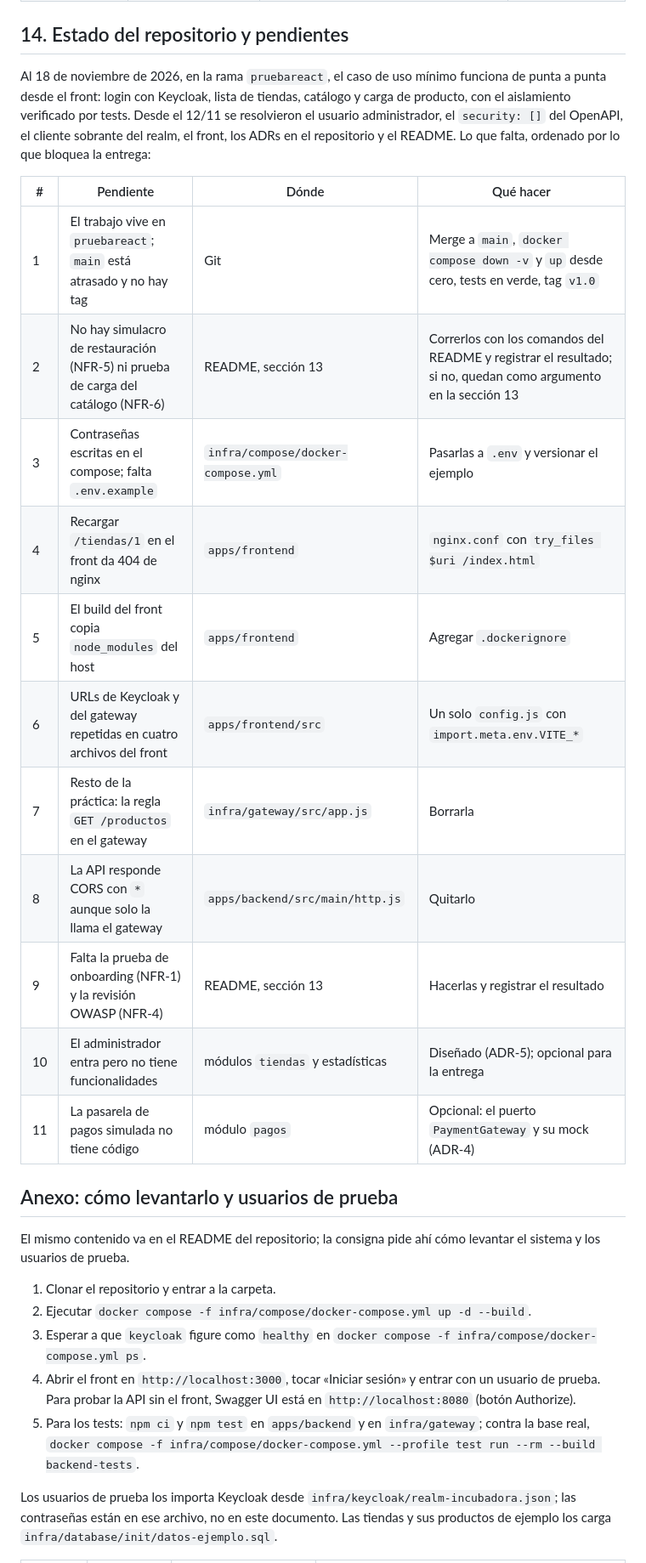
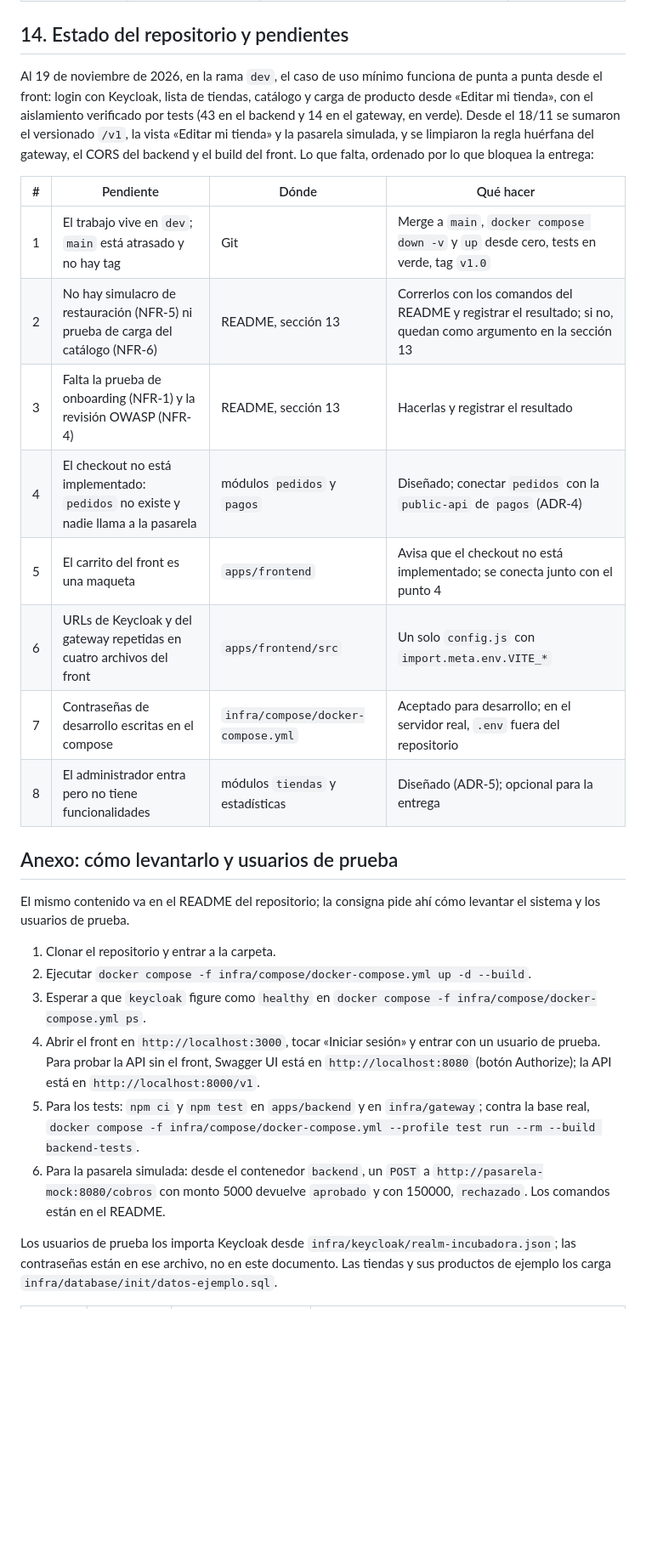
Before and after one commit to XenRz/4A-Incubadora-Universitaria-Nunez-Rzeszut-Tabaka, a Markdown page: docs/architecture/documento-de-arquitectura.md, the part around one of its changes. Shown at 85% size. Drawn GitHub-style; blank space fills up the shorter version.

```diff
--- a/docs/architecture/documento-de-arquitectura.md
+++ b/docs/architecture/documento-de-arquitectura.md
@@ -366,21 +368,18 @@ Tres NFRs se verifican con pruebas automatizadas: NFR-1, NFR-3 y NFR-4. Para el
 
 ## 14. Estado del repositorio y pendientes
 
-Al 18 de noviembre de 2026, en la rama `pruebareact`, el caso de uso mínimo funciona de punta a punta desde el front: login con Keycloak, lista de tiendas, catálogo y carga de producto, con el aislamiento verificado por tests. Desde el 12/11 se resolvieron el usuario administrador, el `security: []` del OpenAPI, el cliente sobrante del realm, el front, los ADRs en el repositorio y el README. Lo que falta, ordenado por lo que bloquea la entrega:
+Al 19 de noviembre de 2026, en la rama `dev`, el caso de uso mínimo funciona de punta a punta desde el front: login con Keycloak, lista de tiendas, catálogo y carga de producto desde «Editar mi tienda», con el aislamiento verificado por tests (43 en el backend y 14 en el gateway, en verde). Desde el 18/11 se sumaron el versionado `/v1`, la vista «Editar mi tienda» y la pasarela simulada, y se limpiaron la regla huérfana del gateway, el CORS del backend y el build del front. Lo que falta, ordenado por lo que bloquea la entrega:
 
 | # | Pendiente | Dónde | Qué hacer |
 | --- | --- | --- | --- |
-| 1 | El trabajo vive en `pruebareact`; `main` está atrasado y no hay tag | Git | Merge a `main`, `docker compose down -v` y `up` desde cero, tests en verde, tag `v1.0` |
+| 1 | El trabajo vive en `dev`; `main` está atrasado y no hay tag | Git | Merge a `main`, `docker compose down -v` y `up` desde cero, tests en verde, tag `v1.0` |
 | 2 | No hay simulacro de restauración (NFR-5) ni prueba de carga del catálogo (NFR-6) | README, sección 13 | Correrlos con los comandos del README y registrar el resultado; si no, quedan como argumento en la sección 13 |
-| 3 | Contraseñas escritas en el compose; falta `.env.example` | `infra/compose/docker-compose.yml` | Pasarlas a `.env` y versionar el ejemplo |
-| 4 | Recargar `/tiendas/1` en el front da 404 de nginx | `apps/frontend` | `nginx.conf` con `try_files $uri /index.html` |
-| 5 | El build del front copia `node_modules` del host | `apps/frontend` | Agregar `.dockerignore` |
+| 3 | Falta la prueba de onboarding (NFR-1) y la revisión OWASP (NFR-4) | README, sección 13 | Hacerlas y registrar el resultado |
+| 4 | El checkout no está implementado: `pedidos` no existe y nadie llama a la pasarela | módulos `pedidos` y `pagos` | Diseñado; conectar `pedidos` con la `public-api` de `pagos` (ADR-4) |
+| 5 | El carrito del front es una maqueta | `apps/frontend` | Avisa que el checkout no está implementado; se conecta junto con el punto 4 |
 | 6 | URLs de Keycloak y del gateway repetidas en cuatro archivos del front | `apps/frontend/src` | Un solo `config.js` con `import.meta.env.VITE_*` |
-| 7 | Resto de la práctica: la regla `GET /productos` en el gateway | `infra/gateway/src/app.js` | Borrarla |
-| 8 | La API responde CORS con `*` aunque solo la llama el gateway | `apps/backend/src/main/http.js` | Quitarlo |
-| 9 | Falta la prueba de onboarding (NFR-1) y la revisión OWASP (NFR-4) | README, sección 13 | Hacerlas y registrar el resultado |
-| 10 | El administrador entra pero no tiene funcionalidades | módulos `tiendas` y estadísticas | Diseñado (ADR-5); opcional para la entrega |
-| 11 | La pasarela de pagos simulada no tiene código | módulo `pagos` | Opcional: el puerto `PaymentGateway` y su mock (ADR-4) |
+| 7 | Contraseñas de desarrollo escritas en el compose | `infra/compose/docker-compose.yml` | Aceptado para desarrollo; en el servidor real, `.env` fuera del repositorio |
+| 8 | El administrador entra pero no tiene funcionalidades | módulos `tiendas` y estadísticas | Diseñado (ADR-5); opcional para la entrega |
 
 ## Anexo: cómo levantarlo y usuarios de prueba
 
@@ -389,8 +388,9 @@ El mismo contenido va en el README del repositorio; la consigna pide ahí cómo
 1. Clonar el repositorio y entrar a la carpeta.
 2. Ejecutar `docker compose -f infra/compose/docker-compose.yml up -d --build`.
 3. Esperar a que `keycloak` figure como `healthy` en `docker compose -f infra/compose/docker-compose.yml ps`.
-4. Abrir el front en `http://localhost:3000`, tocar «Iniciar sesión» y entrar con un usuario de prueba. Para probar la API sin el front, Swagger UI está en `http://localhost:8080` (botón Authorize).
+4. Abrir el front en `http://localhost:3000`, tocar «Iniciar sesión» y entrar con un usuario de prueba. Para probar la API sin el front, Swagger UI está en `http://localhost:8080` (botón Authorize); la API está en `http://localhost:8000/v1`.
 5. Para los tests: `npm ci` y `npm test` en `apps/backend` y en `infra/gateway`; contra la base real, `docker compose -f infra/compose/docker-compose.yml --profile test run --rm --build backend-tests`.
+6. Para la pasarela simulada: desde el contenedor `backend`, un `POST` a `http://pasarela-mock:8080/cobros` con monto 5000 devuelve `aprobado` y con 150000, `rechazado`. Los comandos están en el README.
 
 Los usuarios de prueba los importa Keycloak desde `infra/keycloak/realm-incubadora.json`; las contraseñas están en ese archivo, no en este documento. Las tiendas y sus productos de ejemplo los carga `infra/database/init/datos-ejemplo.sql`.
 
```
Also changed, not shown: other parts of docs/architecture/documento-de-arquitectura.md (+47 -44 lines), docs/architecture/c4/c4-nivel-2-contenedores.png, 1 other file.
